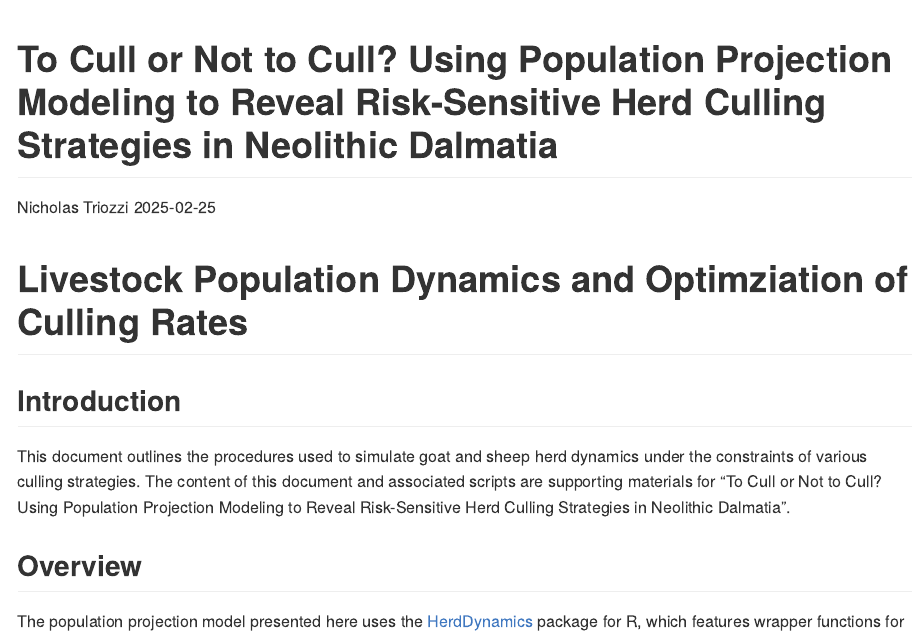
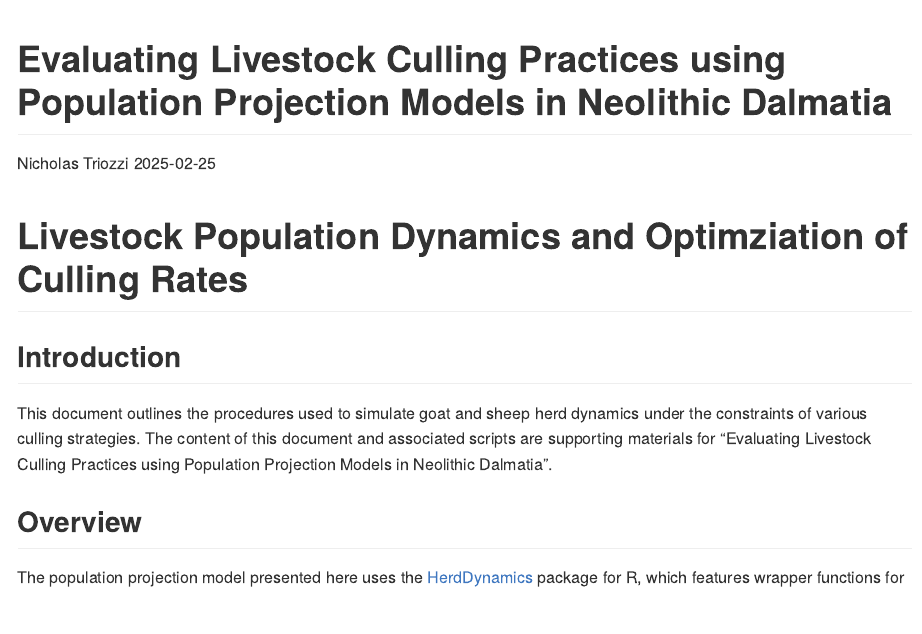
Before and after one commit to penguinnick/Herd_Demography, an R Markdown document (README.Rmd): the page in a window 1100 px wide, from its top. The pictures show the output file README.md that the author committed with the source, drawn offline in the style of GitHub; long lines of code are wrapped.

Commit message:
title change

````diff
--- a/README.Rmd
+++ b/README.Rmd
@@ -1,5 +1,5 @@
 ---
-title: "To Cull or Not to Cull? Using Population Projection Modeling to Reveal Risk-Sensitive Herd Culling Strategies in Neolithic Dalmatia"
+title: "Evaluating Livestock Culling Practices using Population Projection Models in Neolithic Dalmatia"
 subtitle: "Supplemental Information 3"
 author: "Nicholas Triozzi"
 date: "2025-02-25"
@@ -12,7 +12,7 @@ link-citations: TRUE
 
 ## Introduction
 
-This document outlines the procedures used to simulate goat and sheep herd dynamics under the constraints of various culling strategies. The content of this document and associated scripts are supporting materials for "To Cull or Not to Cull? Using Population Projection Modeling to Reveal Risk-Sensitive Herd Culling Strategies in Neolithic Dalmatia".
+This document outlines the procedures used to simulate goat and sheep herd dynamics under the constraints of various culling strategies. The content of this document and associated scripts are supporting materials for "Evaluating Livestock Culling Practices using Population Projection Models in Neolithic Dalmatia".
 
 ```{r, setup, include=FALSE}
 knitr::opts_chunk$set(echo = TRUE)
````
Also changed, not shown: README.md.
